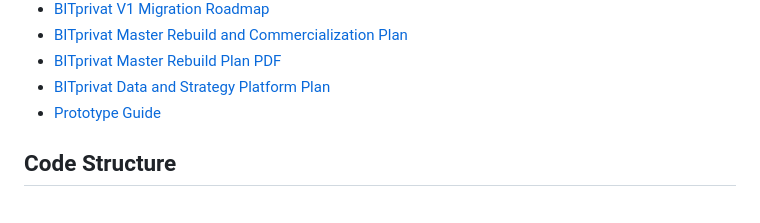
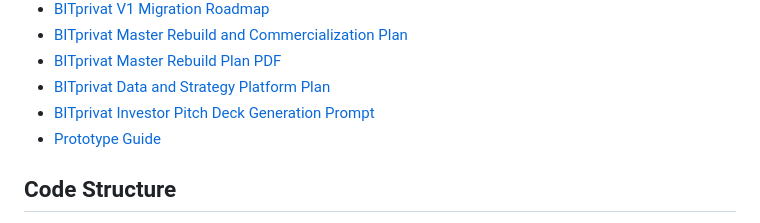
Before and after one commit to URSUgit/bot-society-markets, a Markdown page: README.md, the part around the change. Drawn GitHub-style.

Commit message:
docs(investor): add all-inclusive pitch deck prompt

```diff
--- a/README.md
+++ b/README.md
@@ -36,6 +36,7 @@ This repository contains both the founder documentation package and a profession
 - [BITprivat Master Rebuild and Commercialization Plan](docs/33-bitprivat-master-rebuild-plan.md)
 - [BITprivat Master Rebuild Plan PDF](docs/33-bitprivat-master-rebuild-plan.pdf)
 - [BITprivat Data and Strategy Platform Plan](docs/37-quantconnect-capability-and-retail-ux-plan.md)
+- [BITprivat Investor Pitch Deck Generation Prompt](docs/38-investor-pitch-deck-generation-prompt.md)
 - [Prototype Guide](prototype/README.md)
 
 ## Code Structure
```
Also changed, not shown: docs/38-investor-pitch-deck-generation-prompt.md (added, +562 -0 lines).
